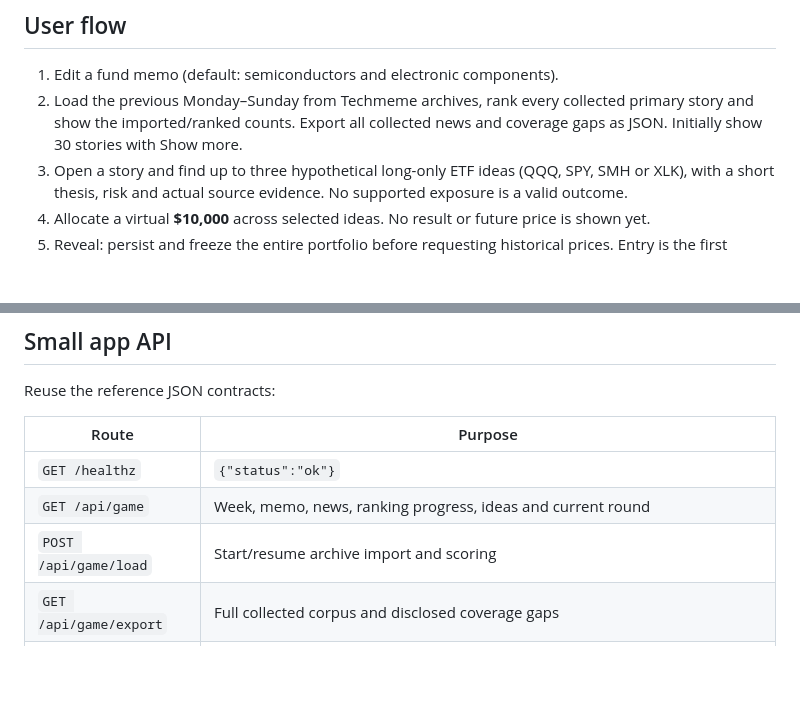
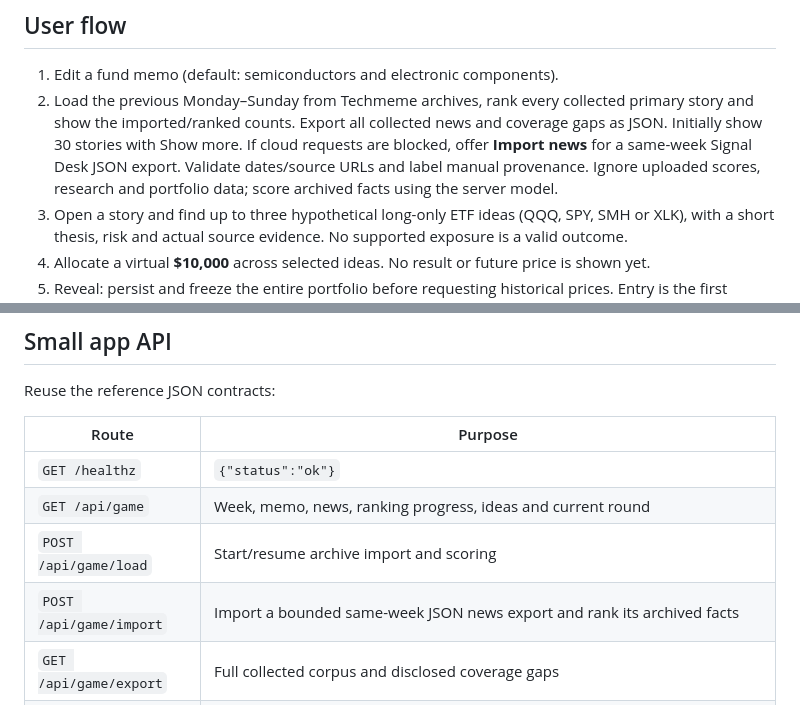
Before and after one commit to fjcloud/go-app-template, a Markdown page: APP_CONTRACT.md, 2 parts joined by grey strips. GitHub-like rendering; blank space fills up the shorter version.

```diff
--- a/APP_CONTRACT.md
+++ b/APP_CONTRACT.md
@@ -6,6 +6,7 @@ Build one simple English Go web app: **last week's news → memo relevance → i
 
 1. Edit a fund memo (default: semiconductors and electronic components).
 2. Load the previous Monday–Sunday from Techmeme archives, rank every collected primary story and show the imported/ranked counts. Export all collected news and coverage gaps as JSON. Initially show 30 stories with Show more.
+   If cloud requests are blocked, offer **Import news** for a same-week Signal Desk JSON export. Validate dates/source URLs and label manual provenance. Ignore uploaded scores, research and portfolio data; score archived facts using the server model.
 3. Open a story and find up to three hypothetical long-only ETF ideas (QQQ, SPY, SMH or XLK), with a short thesis, risk and actual source evidence. No supported exposure is a valid outcome.
 4. Allocate a virtual **$10,000** across selected ideas. No result or future price is shown yet.
 5. Reveal: persist and freeze the entire portfolio before requesting historical prices. Entry is the first available US session open after the news week; exit is the latest completed US session close this week. Show dates, source prices, position P&L and total fund value including uninvested cash.
@@ -42,6 +43,7 @@ Reuse the reference JSON contracts:
 | `GET /healthz` | `{"status":"ok"}` |
 | `GET /api/game` | Week, memo, news, ranking progress, ideas and current round |
 | `POST /api/game/load` | Start/resume archive import and scoring |
+| `POST /api/game/import` | Import a bounded same-week JSON news export and rank its archived facts |
 | `GET /api/game/export` | Full collected corpus and disclosed coverage gaps |
 | `POST /api/profiles` | Save fund memo and re-score |
 | `POST /api/game/ideas` | Research a scored `article_id` |
```
Also changed, not shown: AGENTS.md (+11 -0 lines).
